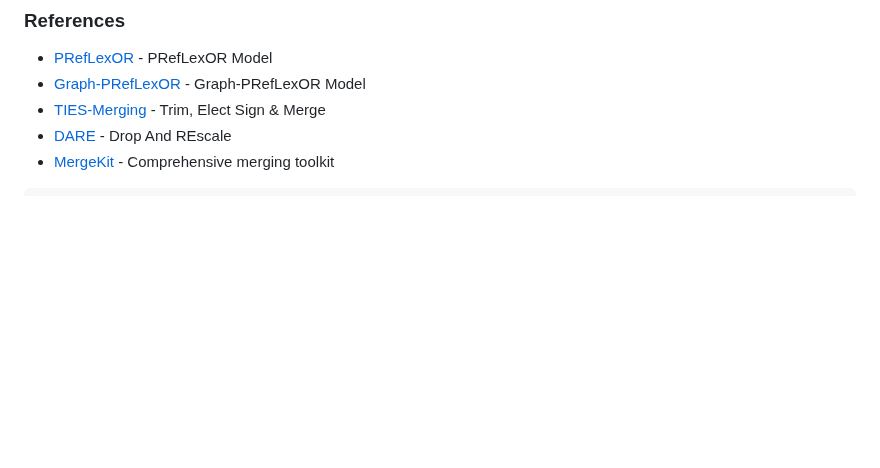
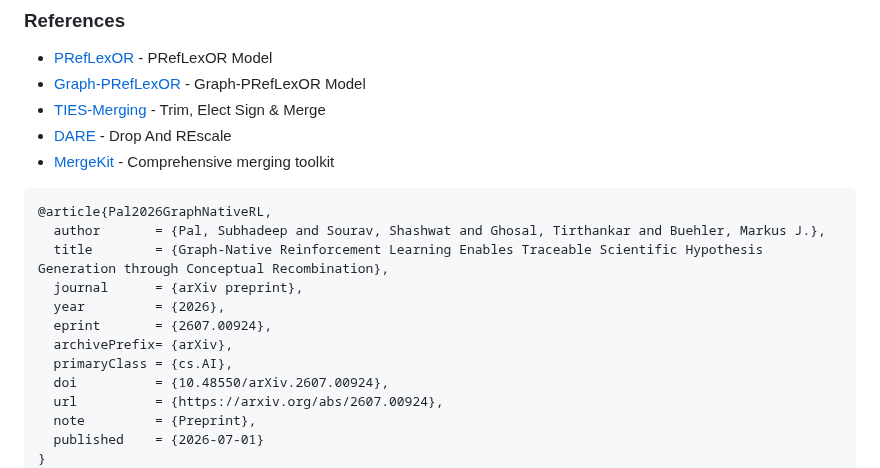
Before and after one commit to lamm-mit/graph-preflexor-grpo, a Markdown page: README.md, the part around the change. Drawn GitHub-style; blank space fills up the shorter version.

Commit message:
Update README with new article references
Added BibTeX entries for two articles in the README.

````diff
--- a/README.md
+++ b/README.md
@@ -1927,6 +1927,19 @@ Options: `--config PATH` (or `$PLOT_CONFIG`), `--smooth N`, `--out PATH`. `plotc
 - [MergeKit](https://github.com/arcee-ai/mergekit) - Comprehensive merging toolkit
 
 ```bibtex
+@article{Pal2026GraphNativeRL,
+  author       = {Pal, Subhadeep and Sourav, Shashwat and Ghosal, Tirthankar and Buehler, Markus J.},
+  title        = {Graph-Native Reinforcement Learning Enables Traceable Scientific Hypothesis Generation through Conceptual Recombination},
+  journal      = {arXiv preprint},
+  year         = {2026},
+  eprint       = {2607.00924},
+  archivePrefix= {arXiv},
+  primaryClass = {cs.AI},
+  doi          = {10.48550/arXiv.2607.00924},
+  url          = {https://arxiv.org/abs/2607.00924},
+  note         = {Preprint},
+  published    = {2026-07-01}
+}
 @article{Buehler2025PRefLexOR,
   author       = {Buehler, Markus J.},
   title        = {PRefLexOR: preference-based recursive language modeling for exploratory optimization of reasoning and agentic thinking},
````
